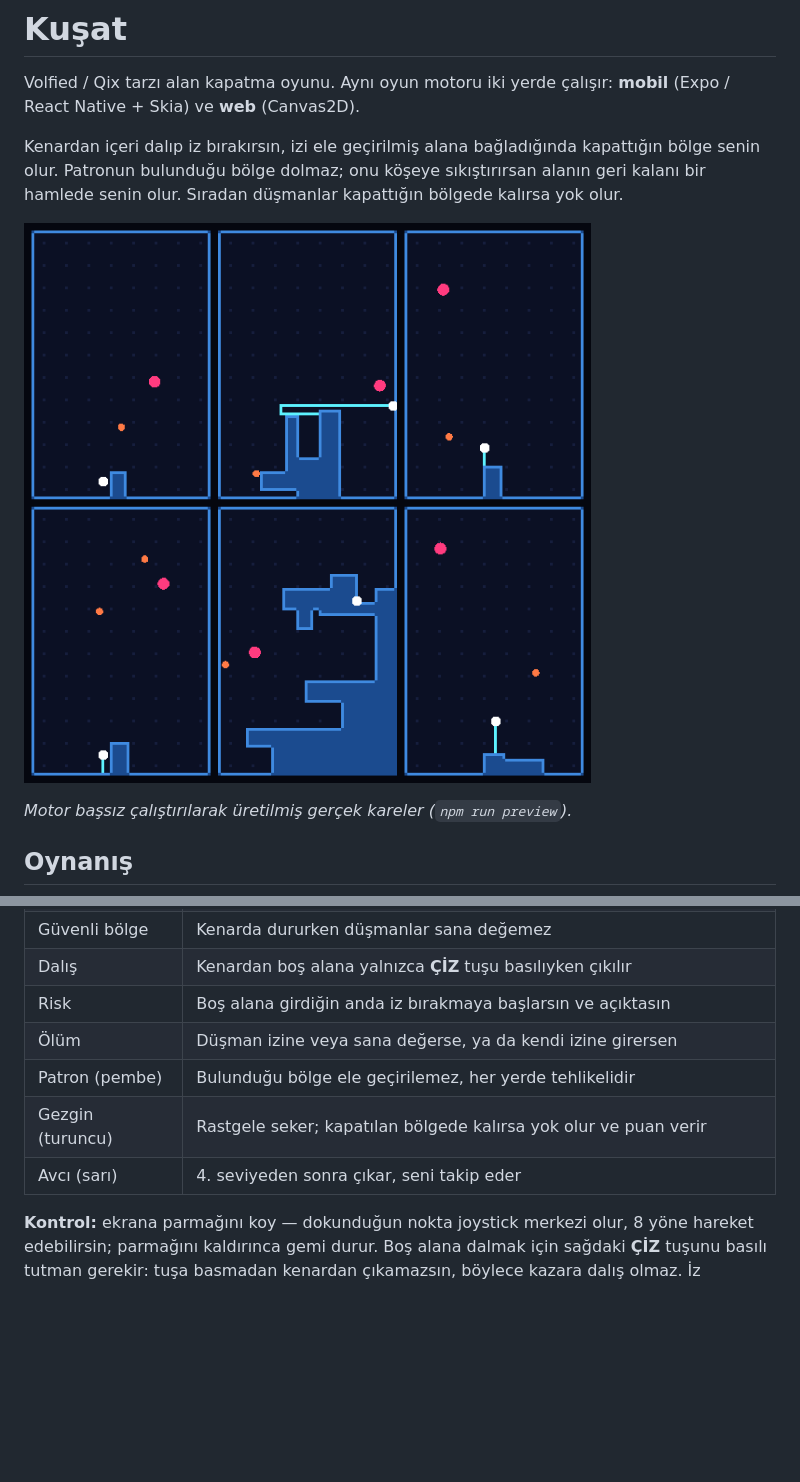
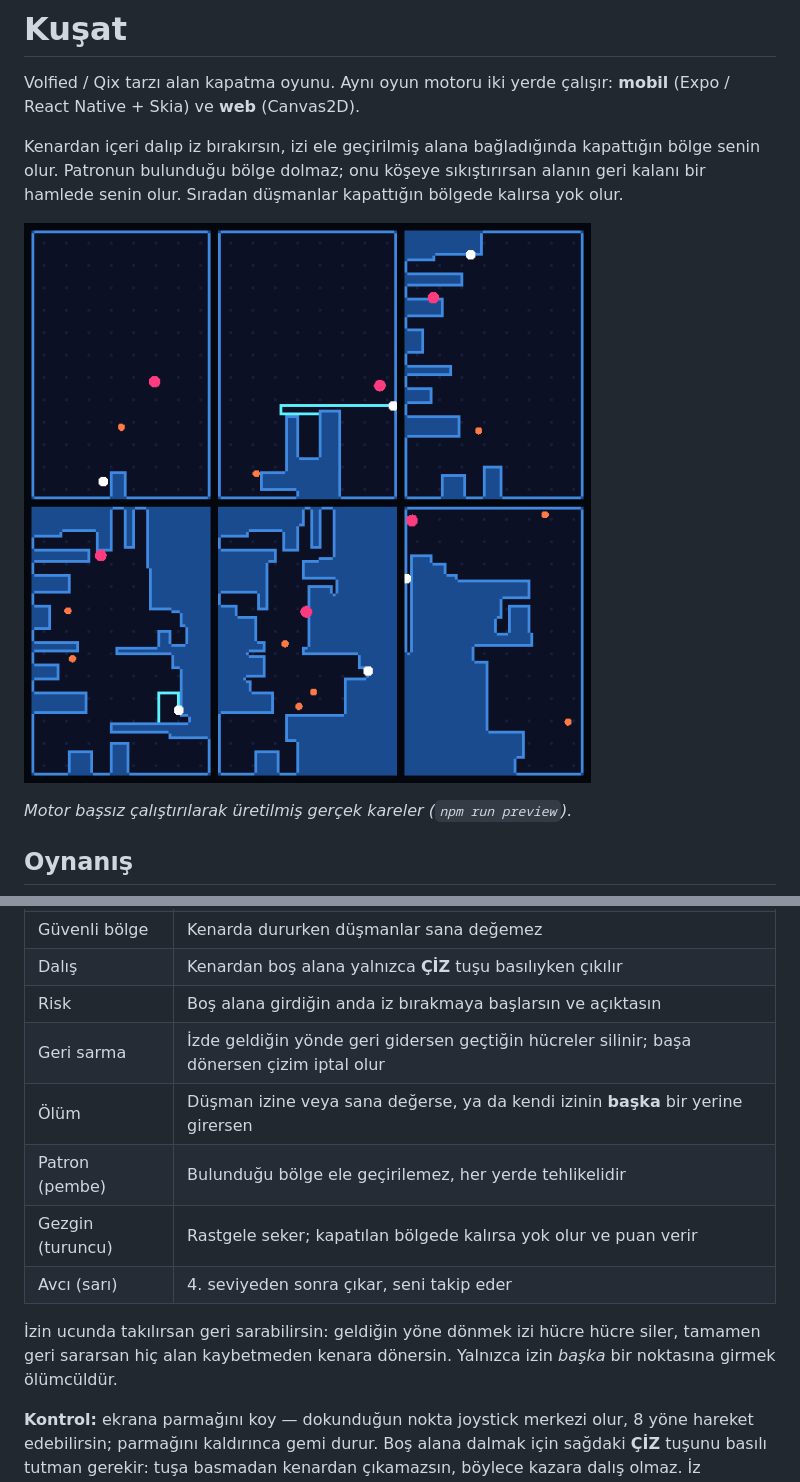
Before and after one commit to ozdoganosman/LudusGame, a Markdown page: README.md, 2 parts joined by grey strips. Drawn GitHub-style; pictures changed too: docs/preview.png; blank space fills up the shorter version.

```diff
--- a/README.md
+++ b/README.md
@@ -20,10 +20,15 @@ geri kalanı bir hamlede senin olur. Sıradan düşmanlar kapattığın bölgede
 | Güvenli bölge | Kenarda dururken düşmanlar sana değemez |
 | Dalış | Kenardan boş alana yalnızca **ÇİZ** tuşu basılıyken çıkılır |
 | Risk | Boş alana girdiğin anda iz bırakmaya başlarsın ve açıktasın |
-| Ölüm | Düşman izine veya sana değerse, ya da kendi izine girersen |
+| Geri sarma | İzde geldiğin yönde geri gidersen geçtiğin hücreler silinir; başa dönersen çizim iptal olur |
+| Ölüm | Düşman izine veya sana değerse, ya da kendi izinin **başka** bir yerine girersen |
 | Patron (pembe) | Bulunduğu bölge ele geçirilemez, her yerde tehlikelidir |
 | Gezgin (turuncu) | Rastgele seker; kapatılan bölgede kalırsa yok olur ve puan verir |
 | Avcı (sarı) | 4. seviyeden sonra çıkar, seni takip eder |
+
+İzin ucunda takılırsan geri sarabilirsin: geldiğin yöne dönmek izi hücre hücre
+siler, tamamen geri sararsan hiç alan kaybetmeden kenara dönersin. Yalnızca izin
+*başka* bir noktasına girmek ölümcüldür.
 
 **Kontrol:** ekrana parmağını koy — dokunduğun nokta joystick merkezi olur, 8 yöne
 hareket edebilirsin; parmağını kaldırınca gemi durur. Boş alana dalmak için sağdaki
```
Also changed, not shown: 3 other files.
